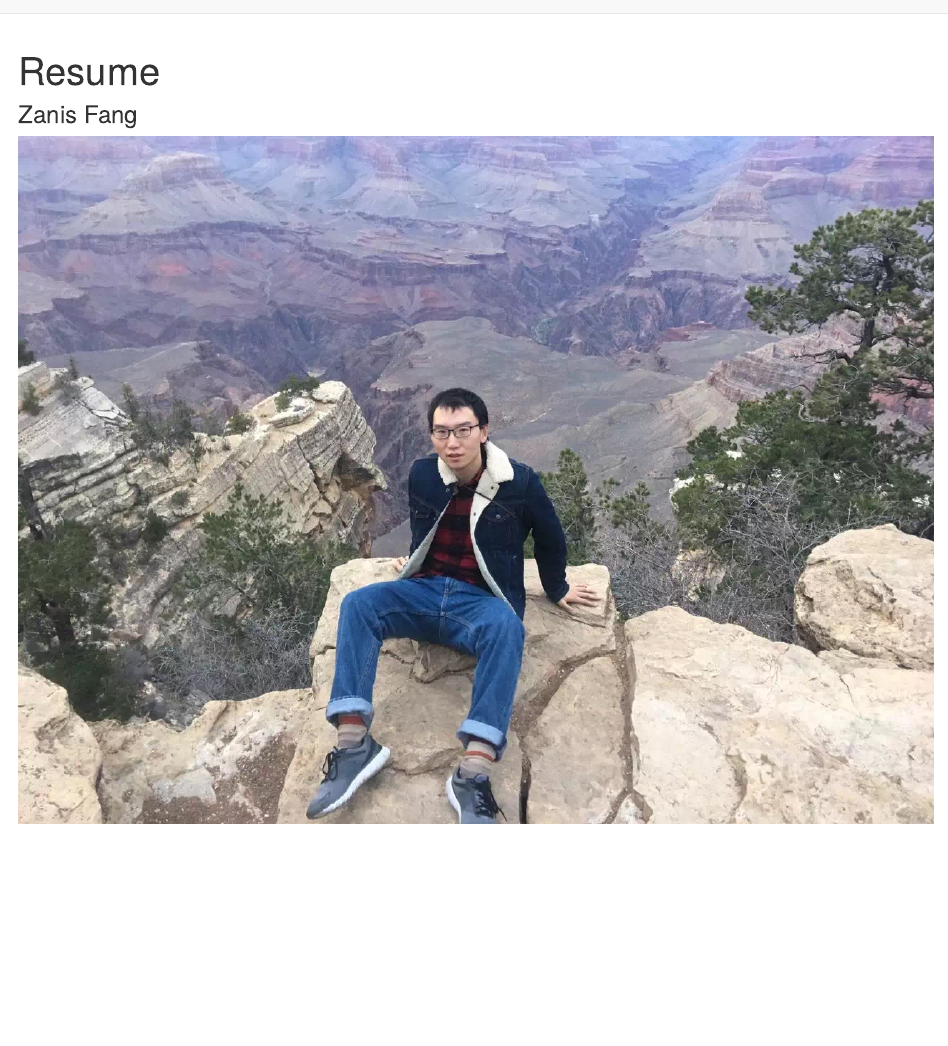
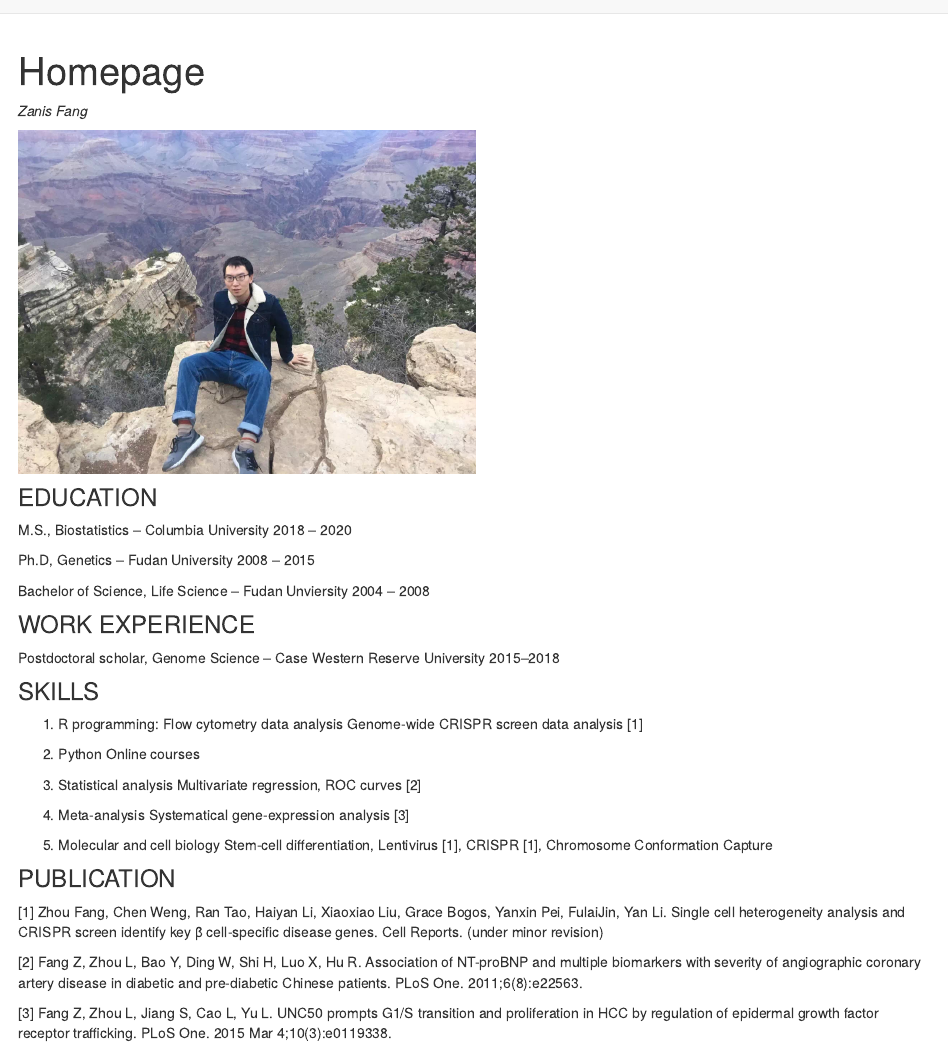
Before and after one commit to Raarbiarsan1899/zanis_1899.github.io, an R Markdown document (index.Rmd): the page in a window 1100 px wide, from its top. Rendered offline with R 4.5, knitr and Pandoc, with nearby package versions.

Commit message:
add resume

```diff
--- a/index.Rmd
+++ b/index.Rmd
@@ -1,4 +1,4 @@
 ---
-title: "Resume"
+title: "Homepage"
 ---
 
@@ -7,0 +9,35 @@ title: "Resume"
+### EDUCATION
+M.S., Biostatistics – Columbia University	2018 – 2020
+
+Ph.D, Genetics – Fudan University	2008 – 2015
+
+Bachelor of Science, Life Science – Fudan Unviersity 	2004 – 2008
+
+### WORK EXPERIENCE
+
+Postdoctoral scholar, Genome Science – Case Western Reserve University	2015–2018
+
+### SKILLS
+
+1. R programming:
+Flow cytometry data analysis
+Genome-wide CRISPR screen data analysis [1]
+
+2. Python
+Online courses
+
+3. Statistical analysis
+Multivariate regression, ROC curves [2]
+
+4. Meta-analysis
+Systematical gene-expression analysis [3]
+
+5. Molecular and cell biology
+Stem-cell differentiation, Lentivirus [1], CRISPR [1], Chromosome Conformation Capture
+
+### PUBLICATION
+[1] Zhou Fang, Chen Weng, Ran Tao, Haiyan Li, Xiaoxiao Liu, Grace Bogos, Yanxin Pei, FulaiJin, Yan Li. Single cell heterogeneity analysis and CRISPR screen identify key β cell-specific disease genes. Cell Reports. (under minor revision)
+
+[2] Fang Z, Zhou L, Bao Y, Ding W, Shi H, Luo X, Hu R. Association of NT-proBNP and multiple biomarkers with severity of angiographic coronary artery disease in diabetic and pre-diabetic Chinese patients. PLoS One. 2011;6(8):e22563.
+
+[3] Fang Z, Zhou L, Jiang S, Cao L, Yu L. UNC50 prompts G1/S transition and proliferation in HCC by regulation of epidermal growth factor receptor trafficking. PLoS One. 2015 Mar 4;10(3):e0119338.
```
Also changed, not shown: index.html, index.Rmd (5 more changed lines), 1 other file.
